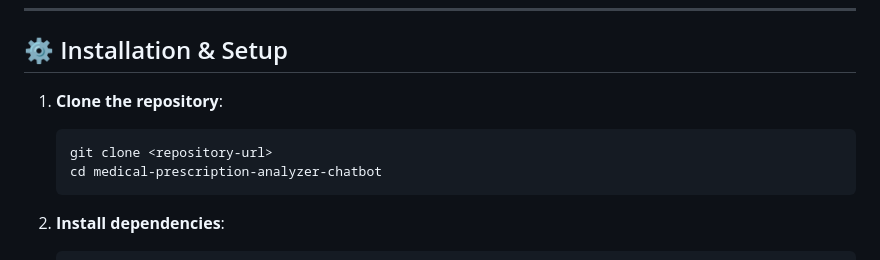
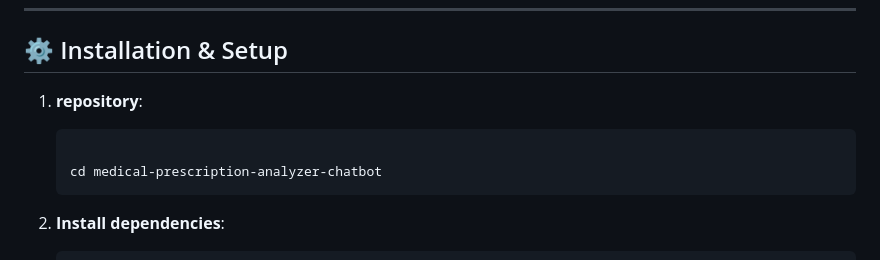
Before and after one commit to BIT-BY-BIT-26/Reflexes, a Markdown page: medical_prescription_chatbot/README.md, the part around the change. Drawn GitHub-style.

````diff
--- a/medical_prescription_chatbot/README.md
+++ b/medical_prescription_chatbot/README.md
@@ -37,9 +37,9 @@ When a prescription cannot be confidently understood, the UI shows a warning sta
 
 ## ⚙️ Installation & Setup
 
-1. **Clone the repository**:
+1. **repository**:
     ```bash
-    git clone <repository-url>
+
     cd medical-prescription-analyzer-chatbot
     ```
 
````
